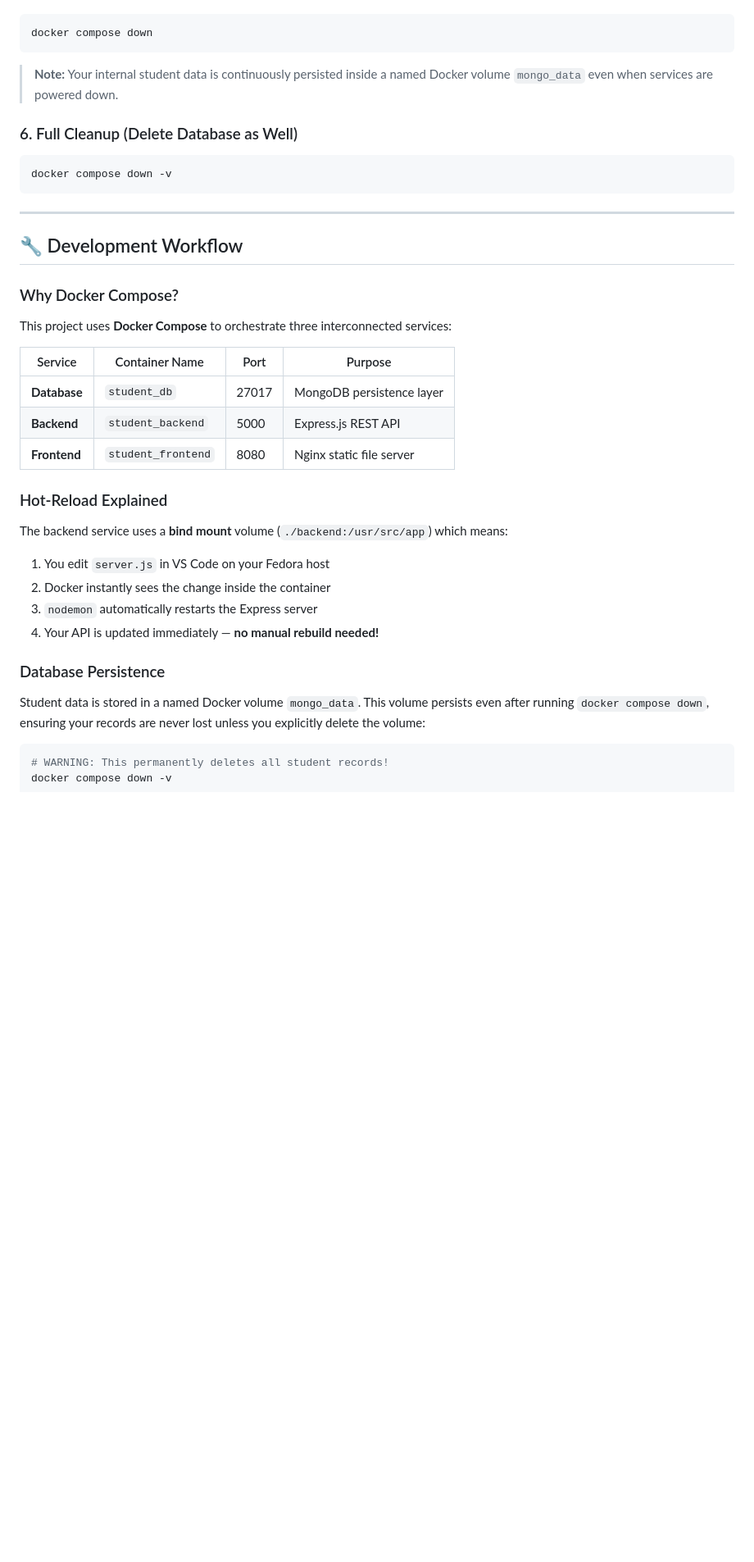
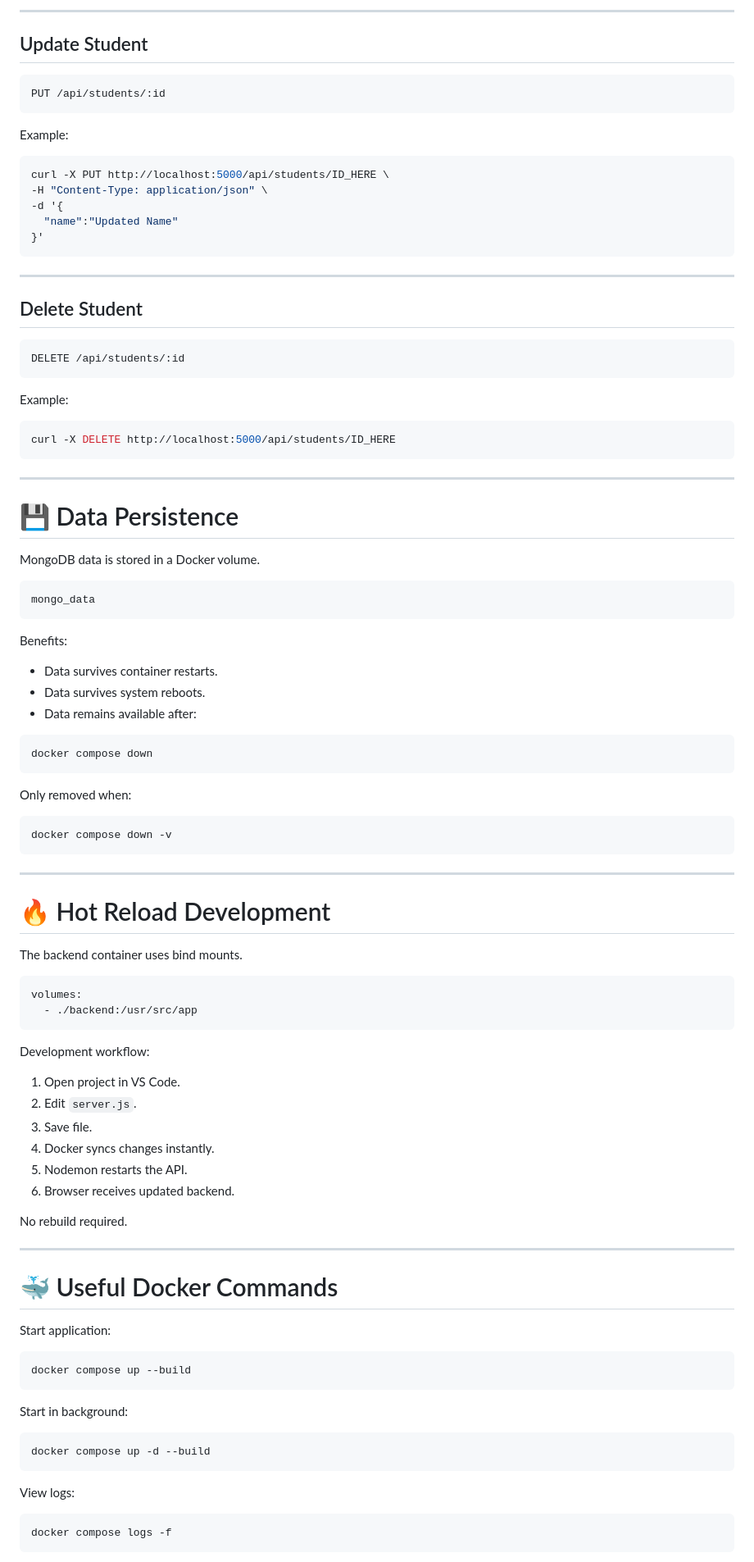
Before and after one commit to apondas007890/docker-student-crud-portal, a Markdown page: README.md, the part around one of its changes. Shown at 82% size. Rendered like a GitHub page; blank space fills up the shorter version.

````diff
--- a/README.md
+++ b/README.md
@@ -99,11 +363,56 @@ To stop running instances securely without data corruption, execute this command
+---
+
+## Update Student
+
+```http
+PUT /api/students/:id
+```
+
+Example:
+
+```bash
+curl -X PUT http://localhost:5000/api/students/ID_HERE \
+-H "Content-Type: application/json" \
+-d '{
+  "name":"Updated Name"
+}'
+```
+
+---
+
+## Delete Student
+
+```http
+DELETE /api/students/:id
+```
+
+Example:
+
+```bash
+curl -X DELETE http://localhost:5000/api/students/ID_HERE
+```
+
+---
+
+# 💾 Data Persistence
+
+MongoDB data is stored in a Docker volume.
+
+```text
+mongo_data
+```
+
+Benefits:
+
+* Data survives container restarts.
+* Data survives system reboots.
+* Data remains available after:
 
 ```bash
 docker compose down
 ```
 
-> **Note:** Your internal student data is continuously persisted inside a named Docker volume `mongo_data` even when services are powered down.
-
-### 6. Full Cleanup (Delete Database as Well)
+Only removed when:
 
 ```bash
 docker compose down -v
@@ -111,30 +420,45 @@ docker compose down -v
 
 ---
 
-## 🔧 Development Workflow
+# 🔥 Hot Reload Development
 
-### Why Docker Compose?
+The backend container uses bind mounts.
 
-This project uses **Docker Compose** to orchestrate three interconnected services:
+```yaml
+volumes:
+  - ./backend:/usr/src/app
+```
 
-| Service | Container Name | Port | Purpose |
-|---------|---------------|------|---------|
-| **Database** | `student_db` | 27017 | MongoDB persistence layer |
-| **Backend** | `student_backend` | 5000 | Express.js REST API |
-| **Frontend** | `student_frontend` | 8080 | Nginx static file server |
+Development workflow:
 
-### Hot-Reload Explained
+1. Open project in VS Code.
+2. Edit `server.js`.
+3. Save file.
+4. Docker syncs changes instantly.
+5. Nodemon restarts the API.
+6. Browser receives updated backend.
 
-The backend service uses a **bind mount** volume (`./backend:/usr/src/app`) which means:
+No rebuild required.
 
-1. You edit `server.js` in VS Code on your Fedora host
-2. Docker instantly sees the change inside the container
-3. `nodemon` automatically restarts the Express server
-4. Your API is updated immediately — **no manual rebuild needed!**
+---
 
-### Database Persistence
+# 🐳 Useful Docker Commands
 
-Student data is stored in a named Docker volume `mongo_data`. This volume persists even after running `docker compose down`, ensuring your records are never lost unless you explicitly delete the volume:
+Start application:
 
 ```bash
-# WARNING: This permanently deletes all student records!
+docker compose up --build
+```
+
+Start in background:
+
+```bash
+docker compose up -d --build
+```
+
+View logs:
+
+```bash
+docker compose logs -f
+```
+
````
Also changed, not shown: other parts of README.md (+383 -232 lines).
